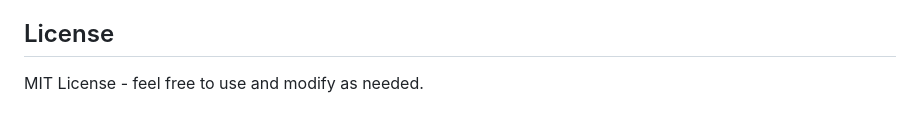
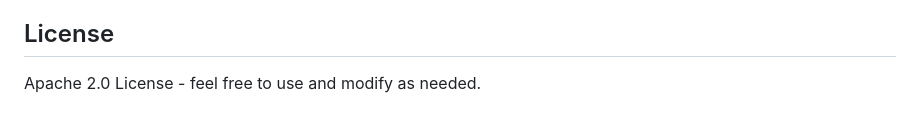
Before and after one commit to Reasat/chatbot, a Markdown page: README.md, the part around the change. Rendered like a GitHub page.

```diff
--- a/README.md
+++ b/README.md
@@ -244,4 +244,4 @@ frontend/
 
 ## License
 
-MIT License - feel free to use and modify as needed.
+Apache 2.0 License - feel free to use and modify as needed.
```
